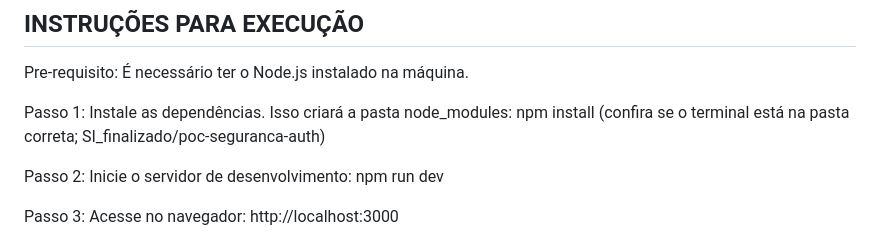
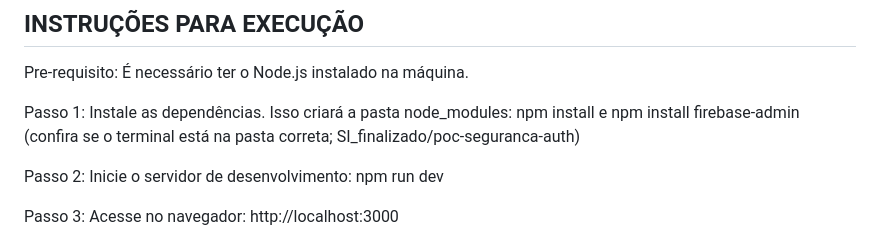
Before and after one commit to JoaoDAraujo/MVP-PFC, a Markdown page: README.md, the part around the change. Drawn GitHub-style.

Commit message:
Update README.md
Adiciando apenas o npm do firebase

```diff
--- a/README.md
+++ b/README.md
@@ -26,7 +26,7 @@ João Vitor Fernandes D'Araujo
 Pre-requisito: É necessário ter o Node.js instalado na máquina.
 
 Passo 1: Instale as dependências. Isso criará a pasta node_modules:
-npm install
+npm install e npm install firebase-admin
 (confira se o terminal está na pasta correta; SI_finalizado/poc-seguranca-auth)
 
 Passo 2: Inicie o servidor de desenvolvimento:
```
